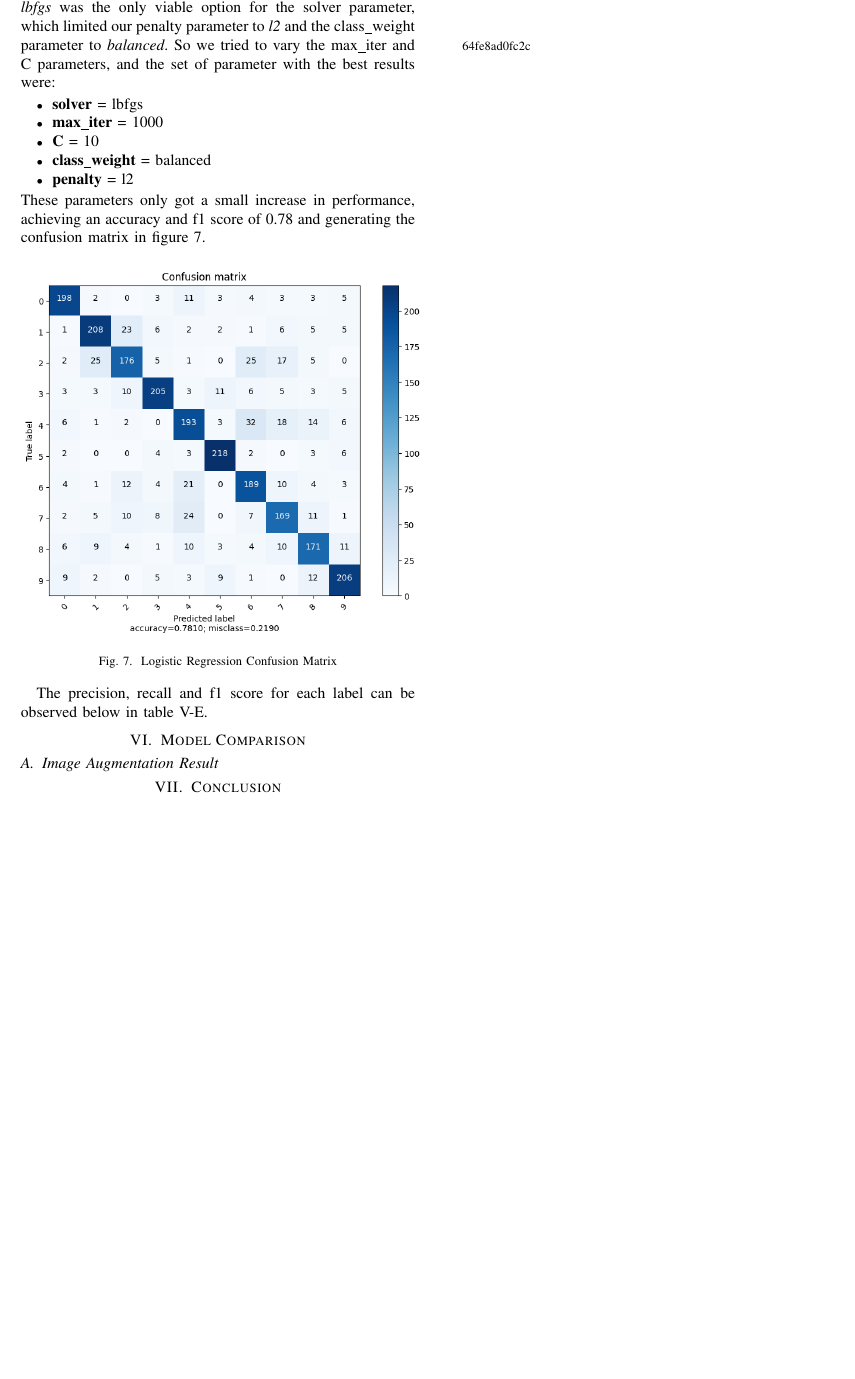
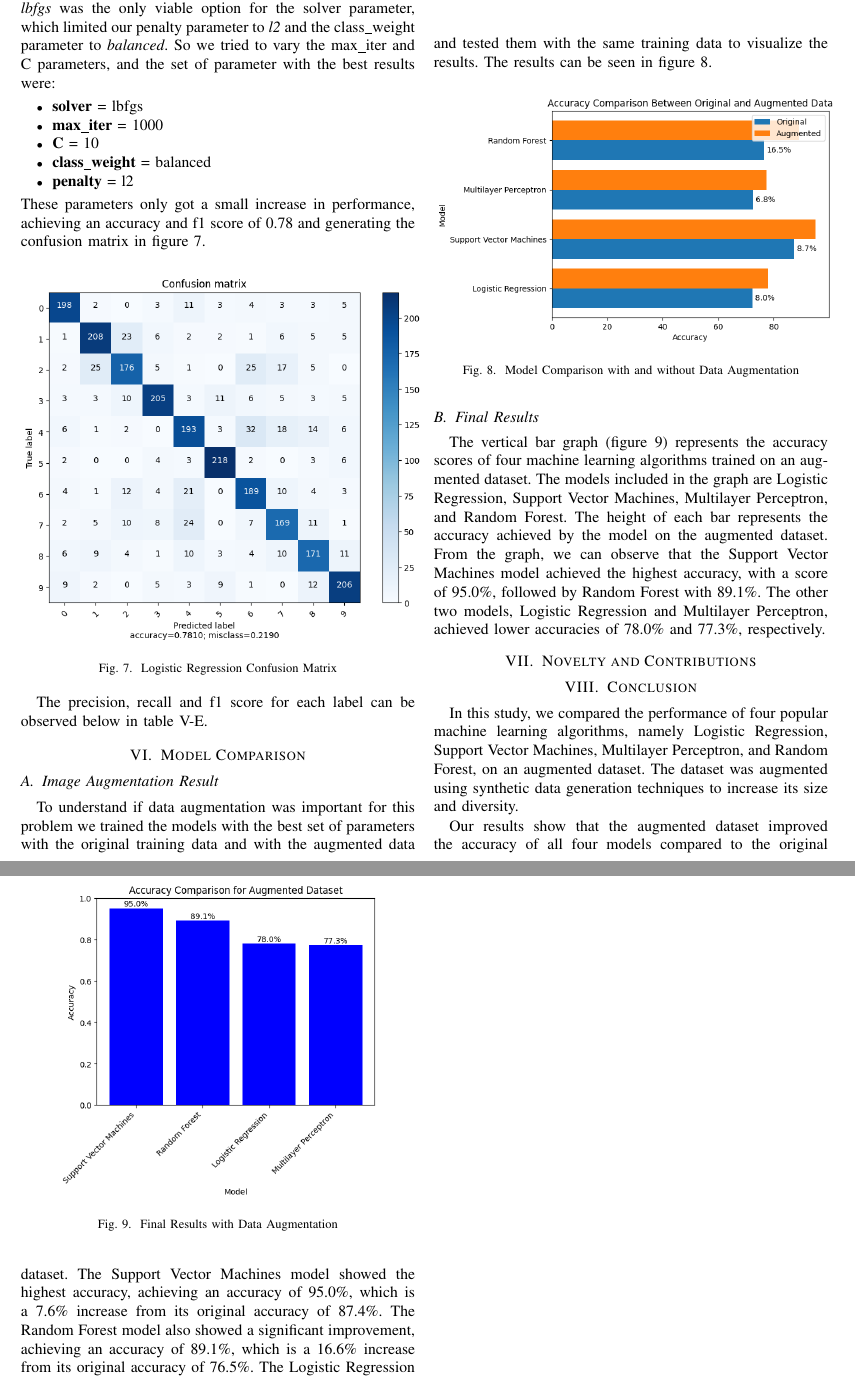
Before and after one commit to hc-sousa/sign-language-digits, a LaTeX paper (doc/sign-language-digits.tex): part of page 5 of 5 before the commit and two parts of pages 5 and 6 of 6 after it, the two joined at a grey line, cut so that both start at the same text, the shorter picture padded with empty space. Compiled offline with pdfLaTeX; a missing font is replaced by an installed copy or a similar font; a LaTeX package or settings file that is missing is left out.

Commit message:
Model comparison and conclusion

```diff
--- a/doc/sign-language-digits.tex
+++ b/doc/sign-language-digits.tex
@@ -397,7 +397,38 @@ The precision, recall and f1 score for each label can be observed below in table
 \section{Model Comparison}
 
 \subsection{Image Augmentation Result}
+To understand if data augmentation was important for this problem we trained the models with the best set of parameters with the original training data
+and with the augmented data and tested them with the same training data to visualize the results. The results can be seen in figure \ref{fig:augmentation-comparison}.
+
+\begin{figure}[!h]
+    \centering
+    \includegraphics[width=0.5\textwidth]{assets/originalvsaugmented.png}
+    \caption{Model Comparison with and without Data Augmentation}
+    \label{fig:augmentation-comparison}
+\end{figure}
+
+\subsection{Final Results}
+
+The vertical bar graph (figure \ref{fig:final-results}) represents the accuracy scores of four machine learning algorithms trained on an augmented dataset. The models included in the graph are Logistic Regression, Support Vector Machines, Multilayer Perceptron, and Random Forest. The height of each bar represents the accuracy achieved by the model on the augmented dataset. From the graph, we can observe that the Support Vector Machines model achieved the highest accuracy, with a score of 95.0\%, followed by Random Forest with 89.1\%. The other two models, Logistic Regression and Multilayer Perceptron, achieved lower accuracies of 78.0\% and 77.3\%, respectively.
+
+\begin{figure}[!h]
+    \centering
+    \includegraphics[width=0.4\textwidth]{assets/augmented-results.png}
+    \caption{Final Results with Data Augmentation}
+    \label{fig:final-results}
+\end{figure}
+\section{Novelty and Contributions}
+
+
 \section{Conclusion}
+
+In this study, we compared the performance of four popular machine learning algorithms, namely Logistic Regression, Support Vector Machines, Multilayer Perceptron, and Random Forest, on an augmented dataset. The dataset was augmented using synthetic data generation techniques to increase its size and diversity.
+
+Our results show that the augmented dataset improved the accuracy of all four models compared to the original dataset. The Support Vector Machines model showed the highest accuracy, achieving an accuracy of 95.0\%, which is a 7.6\% increase from its original accuracy of 87.4\%. The Random Forest model also showed a significant improvement, achieving an accuracy of 89.1\%, which is a 16.6\% increase from its original accuracy of 76.5\%. The Logistic Regression and Multilayer Perceptron models also showed improvements in accuracy, but to a lesser extent.
+
+These results suggest that augmenting the dataset by generating variations of the original images can be a powerful technique for improving the performance of machine learning models. The improvements observed in this study could be attributed to the increased diversity and size of the augmented dataset, which allowed the models to learn more complex patterns and generalize better to new data.
+
+Overall, our findings highlight the importance of data augmentation in machine learning, especially when dealing with limited or imbalanced datasets.
 
 \begin{thebibliography}{00}
     \bibitem{b1} Akanksha Telagamsetty, Sign Language Digits Classification https://medium.com/analytics-vidhya/sign-language-classification-64fe8ad0fc2c
```
Also changed, not shown: doc/assets/augmented-results.png (added), doc/assets/originalvsaugmented.png (added), doc/sign-language-digits.pdf.
